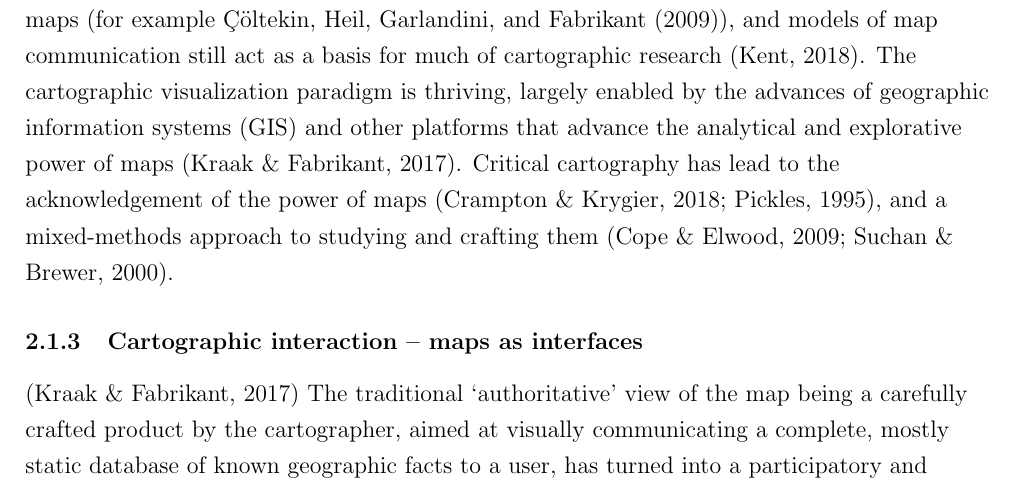
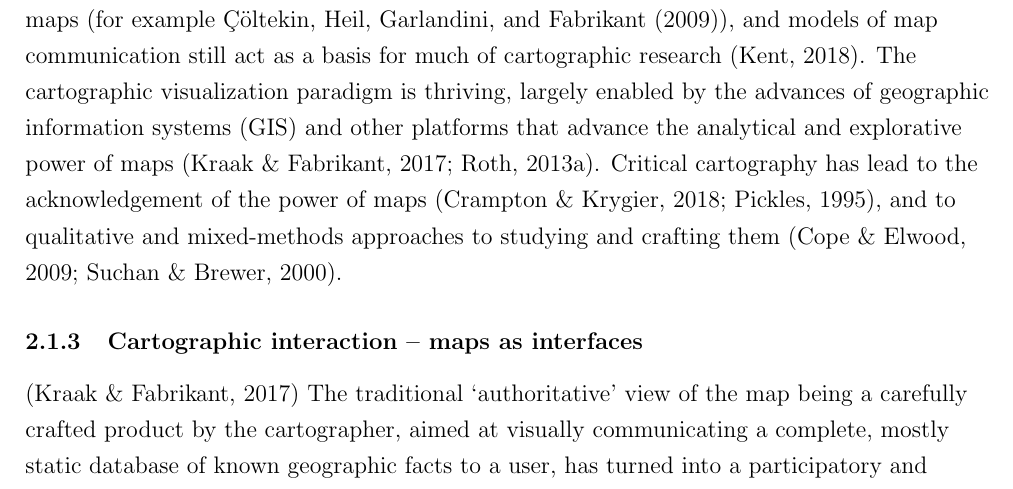
Before and after one commit to eemilhaa/thesis, a LaTeX thesis (thesis/main.tex, which reads thesis/sections/background.tex): part of page 14 of 45, cut so that both start at the same text. Compiled offline with pdfLaTeX.

Commit message:
fix refs and words

```diff
--- a/thesis/sections/background.tex
+++ b/thesis/sections/background.tex
@@ -221,10 +221,10 @@ much of cartographic research \parencite{ken2018}.
 The cartographic visualization paradigm is thriving,
 largely enabled by the advances of geographic information systems (\acrshort{gis})
 and other platforms that advance the analytical and explorative power of maps
-\parencite{kra2017}.
+\parencite{rot2013a, kra2017}.
 Critical cartography has lead to the acknowledgement of the power of maps
 \parencite{cra2018, pic1995},
-and a mixed-methods approach to studying and crafting them
+and to qualitative and mixed-methods approaches to studying and crafting them
 \parencite{suc2000, cop2009}.
 
 
```
Also changed, not shown: thesis/references.bib (+10 -10 lines).
